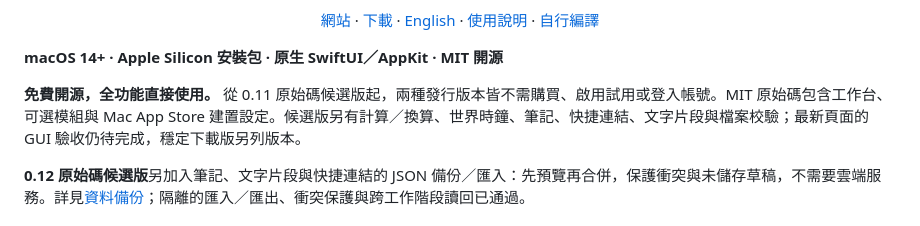
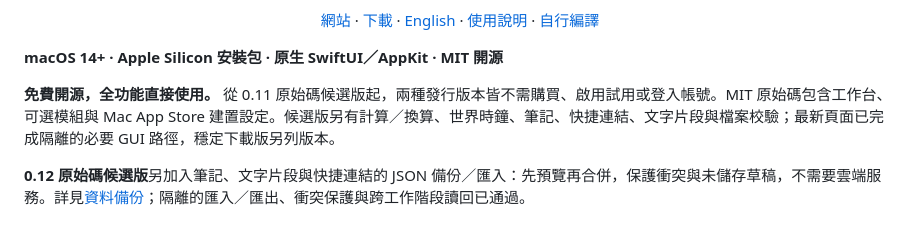
Before and after one commit to mickyyang-1407/utuvo-orbit, a Markdown page: README.zh-Hant.md, the part around the change. Rendered like a GitHub page.

Commit message:
Clarify the scoped GUI acceptance in Traditional Chinese

```diff
--- a/README.zh-Hant.md
+++ b/README.zh-Hant.md
@@ -8,7 +8,7 @@
 
 **macOS 14+ · Apple Silicon 安裝包 · 原生 SwiftUI／AppKit · MIT 開源**
 
-**免費開源，全功能直接使用。** 從 0.11 原始碼候選版起，兩種發行版本皆不需購買、啟用試用或登入帳號。MIT 原始碼包含工作台、可選模組與 Mac App Store 建置設定。候選版另有計算／換算、世界時鐘、筆記、快捷連結、文字片段與檔案校驗；最新頁面的 GUI 驗收仍待完成，穩定下載版另列版本。
+**免費開源，全功能直接使用。** 從 0.11 原始碼候選版起，兩種發行版本皆不需購買、啟用試用或登入帳號。MIT 原始碼包含工作台、可選模組與 Mac App Store 建置設定。候選版另有計算／換算、世界時鐘、筆記、快捷連結、文字片段與檔案校驗；最新頁面已完成隔離的必要 GUI 路徑，穩定下載版另列版本。
 
 **0.12 原始碼候選版**另加入筆記、文字片段與快捷連結的 JSON 備份／匯入：先預覽再合併，保護衝突與未儲存草稿，不需要雲端服務。詳見[資料備份](docs/LIBRARY-BACKUPS.md)；隔離的匯入／匯出、衝突保護與跨工作階段讀回已通過。
 
```
